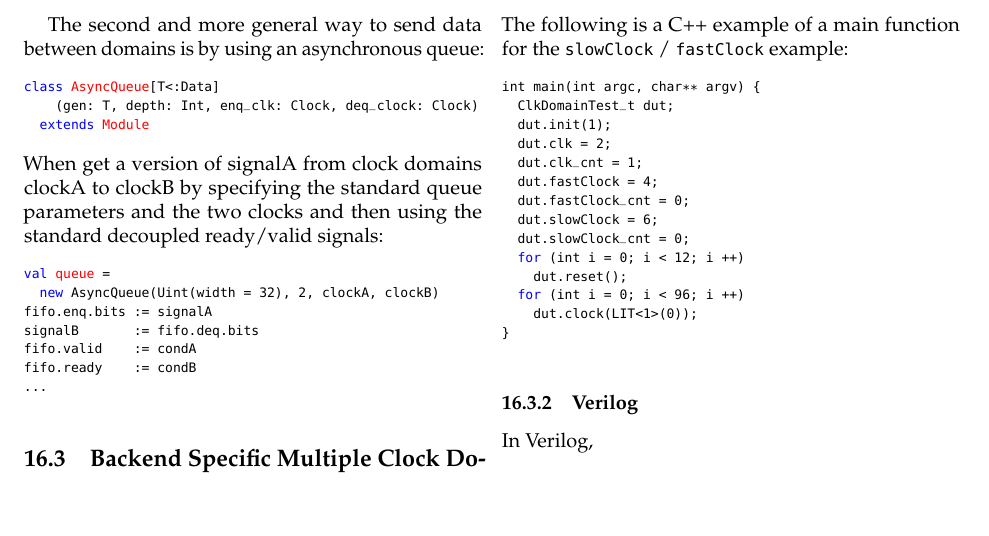
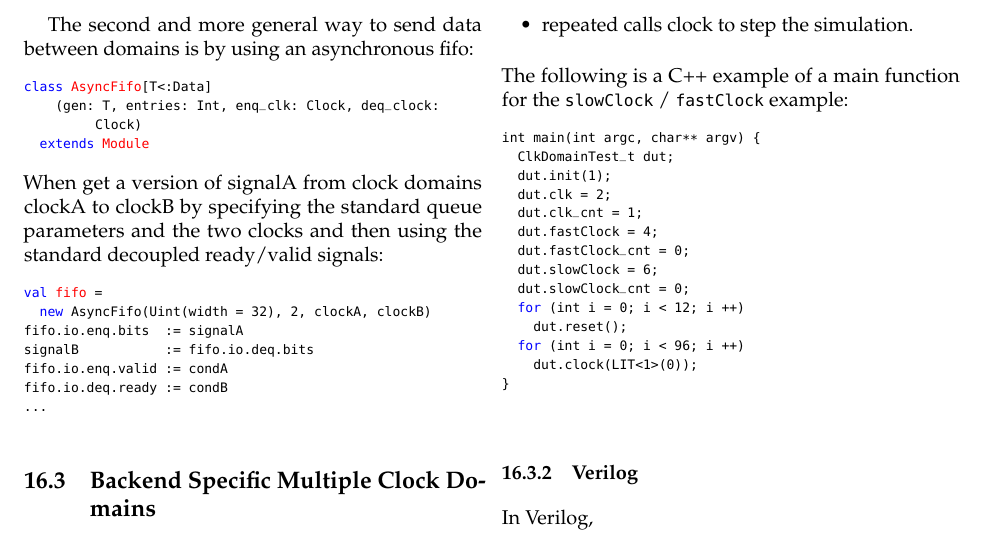
Before and after one commit to cenxim/chisel-doc, a LaTeX document (tutorial/tutorial.tex): part of page 15 of 16, cut so that both start at the same text, the shorter picture padded with empty space. Compiled offline with pdfLaTeX.

Commit message:
doc: No AsyncQueue anymore, replaced by AsyncFifo in ChiselUtil

```diff
--- a/tutorial/tutorial.tex
+++ b/tutorial/tutorial.tex
@@ -1934,24 +1934,26 @@ signalB := s2
 \noindent
 Due to metastability issues, this technique is limited to communicating one bit data between domains.
 
-The second and more general way to send data between domains is by using an asynchronous queue:
-
-\begin{scala}
-class AsyncQueue[T<:Data]
-    (gen: T, depth: Int, enq_clk: Clock, deq_clock: Clock)
+The second and more general way to send data between domains is by using an asynchronous fifo:
+
+\begin{scala}
+class AsyncFifo[T<:Data]
+    (gen: T, entries: Int, enq_clk: Clock, deq_clock: Clock)
   extends Module
 \end{scala}
 
 \noindent
-When get a version of signalA from clock domains clockA to clockB by specifying the standard queue parameters and the two clocks and then using the standard decoupled ready/valid signals:
-
-\begin{scala}
-val queue =
-  new AsyncQueue(Uint(width = 32), 2, clockA, clockB)
-fifo.enq.bits := signalA
-signalB       := fifo.deq.bits
-fifo.valid    := condA
-fifo.ready    := condB
+When get a version of signalA from clock domains clockA to clockB by
+specifying the standard queue parameters and the two clocks and then using the
+standard decoupled ready/valid signals:
+
+\begin{scala}
+val fifo =
+  new AsyncFifo(Uint(width = 32), 2, clockA, clockB)
+fifo.io.enq.bits  := signalA
+signalB           := fifo.io.deq.bits
+fifo.io.enq.valid := condA
+fifo.io.deq.ready := condB
 ...
 \end{scala}
 
```
Also changed, not shown: manual/manual.tex (+16 -10 lines), tutorial/tutorial.tex (6 more changed lines).
